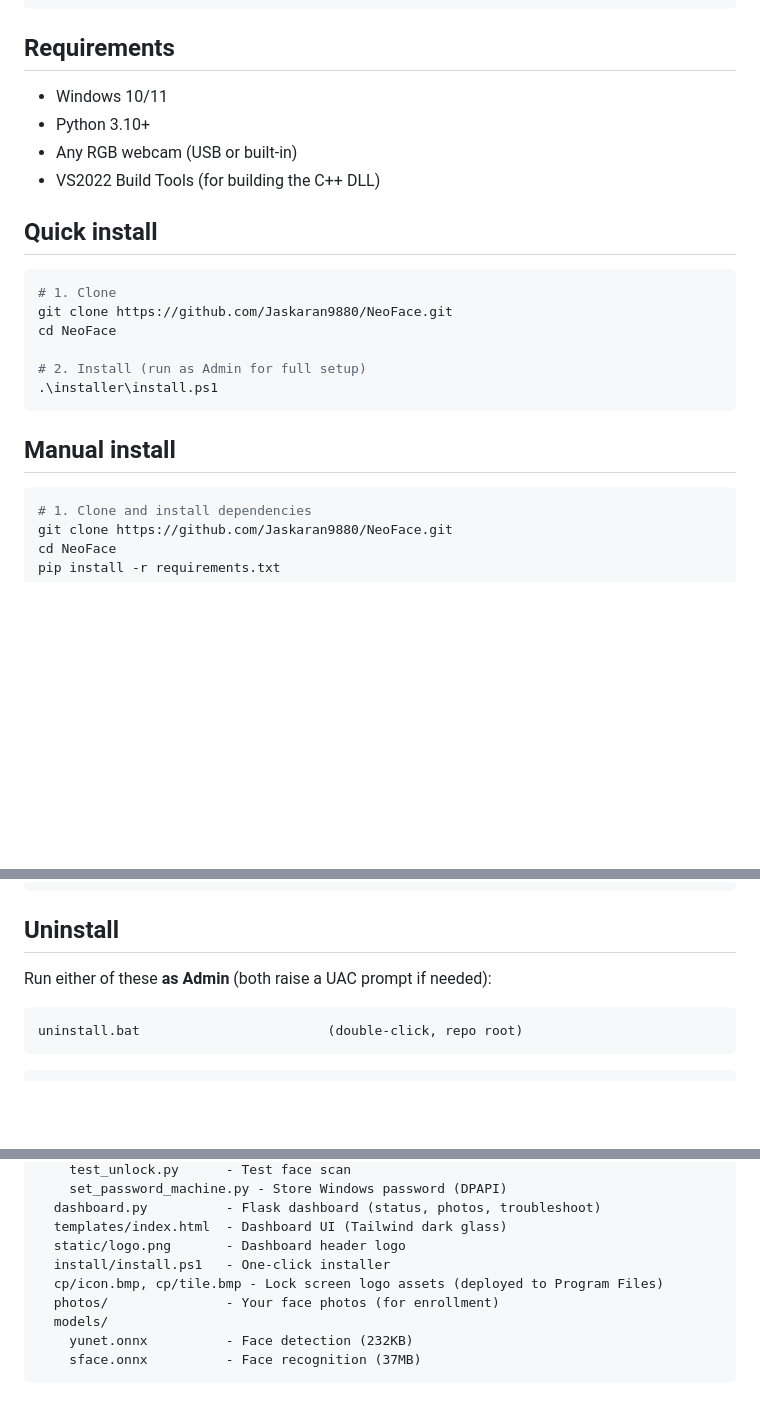
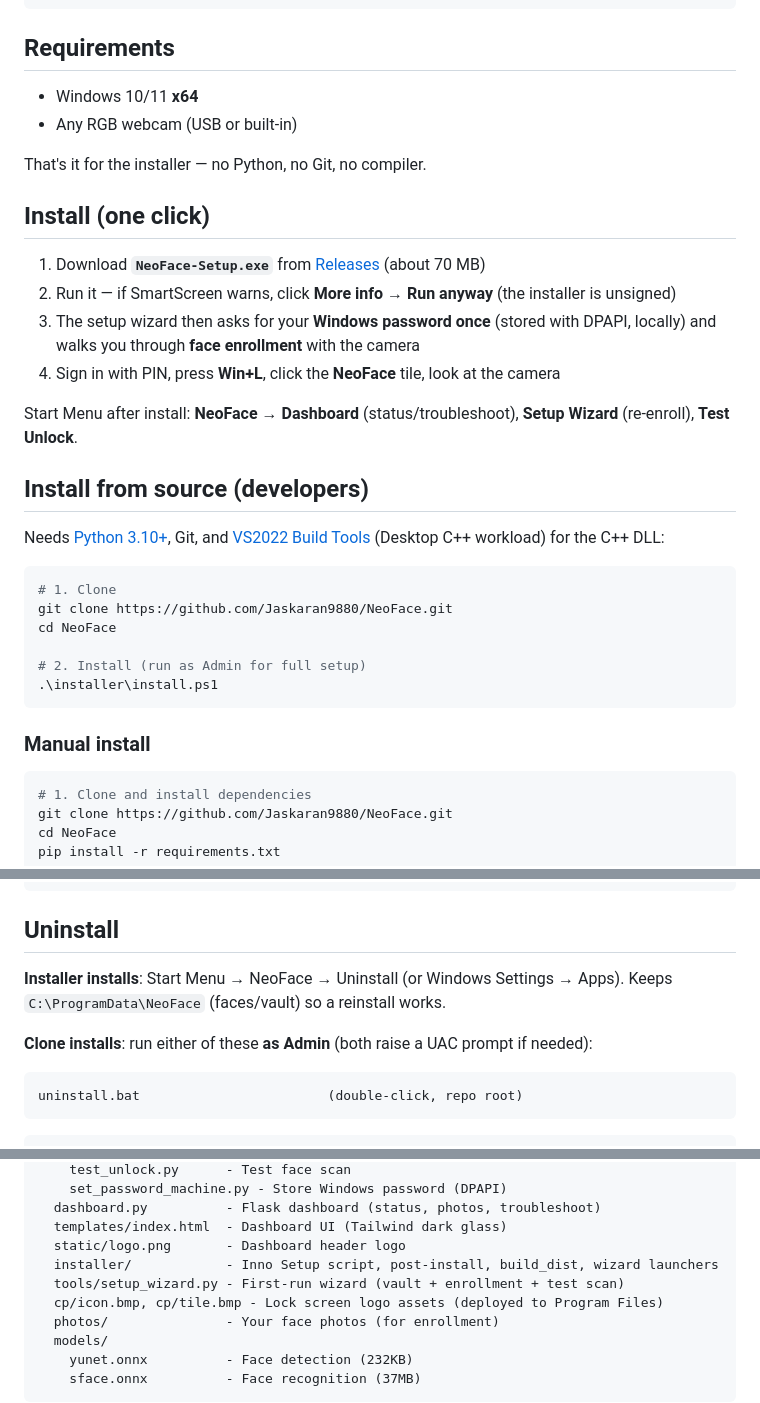
Before and after one commit to Jaskaran9880/NeoFace, a Markdown page: README.md, 3 parts joined by grey strips. GitHub-like rendering; blank space fills up the shorter version.

Commit message:
docs: installer-first install guide, v0.5.0 changelog
README: download-setup.exe quick install (SmartScreen note), developers/
manual sections kept, uninstall covers both installer and clone installs,
troubleshooting gains SmartScreen + re-enroll rows

````diff
--- a/README.md
+++ b/README.md
@@ -21,12 +21,23 @@ Win+L lock screen
 
 ## Requirements
 
-- Windows 10/11
-- Python 3.10+
+- Windows 10/11 **x64**
 - Any RGB webcam (USB or built-in)
-- VS2022 Build Tools (for building the C++ DLL)
 
-## Quick install
+That's it for the installer — no Python, no Git, no compiler.
+
+## Install (one click)
+
+1. Download **`NeoFace-Setup.exe`** from [Releases](https://github.com/Jaskaran9880/NeoFace/releases/latest) (about 70 MB)
+2. Run it — if SmartScreen warns, click **More info → Run anyway** (the installer is unsigned)
+3. The setup wizard then asks for your **Windows password once** (stored with DPAPI, locally) and walks you through **face enrollment** with the camera
+4. Sign in with PIN, press **Win+L**, click the **NeoFace** tile, look at the camera
+
+Start Menu after install: **NeoFace → Dashboard** (status/troubleshoot), **Setup Wizard** (re-enroll), **Test Unlock**.
+
+## Install from source (developers)
+
+Needs [Python 3.10+](https://python.org), Git, and [VS2022 Build Tools](https://visualstudio.microsoft.com/downloads) (Desktop C++ workload) for the C++ DLL:
 
 ```powershell
 # 1. Clone
@@ -37,7 +48,7 @@ cd NeoFace
 .\installer\install.ps1
 ```
 
-## Manual install
+### Manual install
 
 ```powershell
 # 1. Clone and install dependencies
@@ -72,7 +83,9 @@ python tools\test_unlock.py
 
 ## Uninstall
 
-Run either of these **as Admin** (both raise a UAC prompt if needed):
+**Installer installs**: Start Menu → NeoFace → Uninstall (or Windows Settings → Apps). Keeps `C:\ProgramData\NeoFace` (faces/vault) so a reinstall works.
+
+**Clone installs**: run either of these **as Admin** (both raise a UAC prompt if needed):
 
 ```bat
 uninstall.bat                        (double-click, repo root)
@@ -129,7 +142,8 @@ C:\NeoFace\
   dashboard.py          - Flask dashboard (status, photos, troubleshoot)
   templates/index.html  - Dashboard UI (Tailwind dark glass)
   static/logo.png       - Dashboard header logo
-  install/install.ps1   - One-click installer
+  installer/            - Inno Setup script, post-install, build_dist, wizard launchers
+  tools/setup_wizard.py - First-run wizard (vault + enrollment + test scan)
   cp/icon.bmp, cp/tile.bmp - Lock screen logo assets (deployed to Program Files)
   photos/               - Your face photos (for enrollment)
   models/
````
Also changed, not shown: other parts of README.md (+2 -0 lines), CHANGELOG.md (+10 -0 lines).
